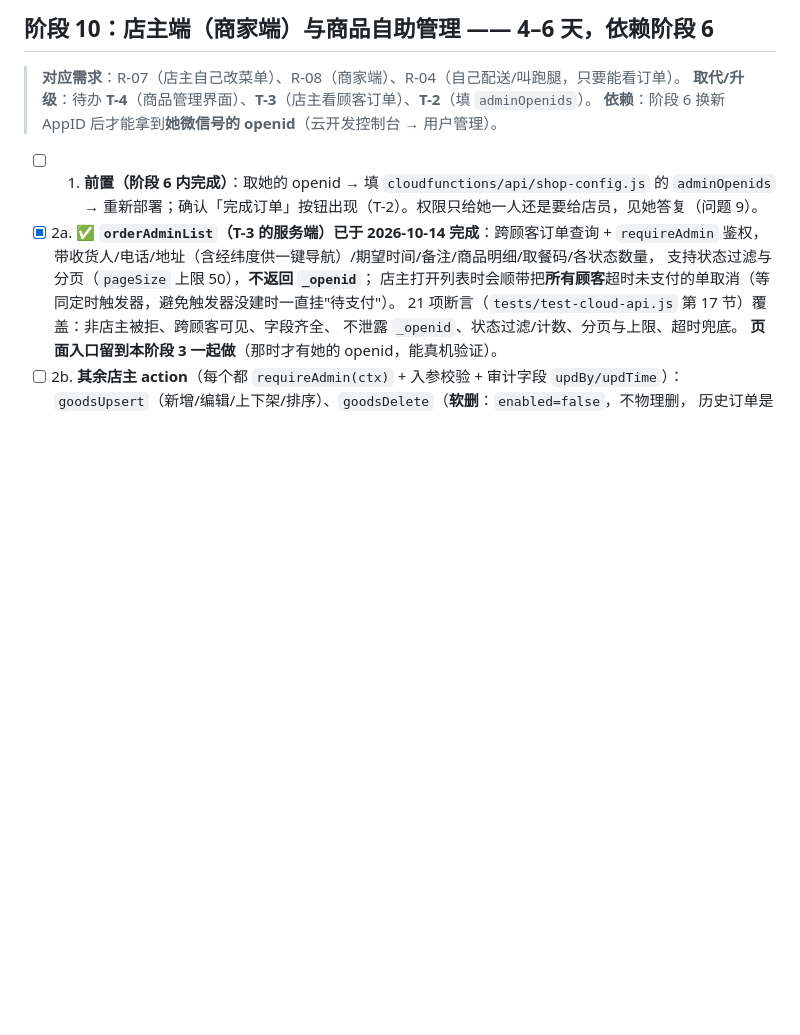
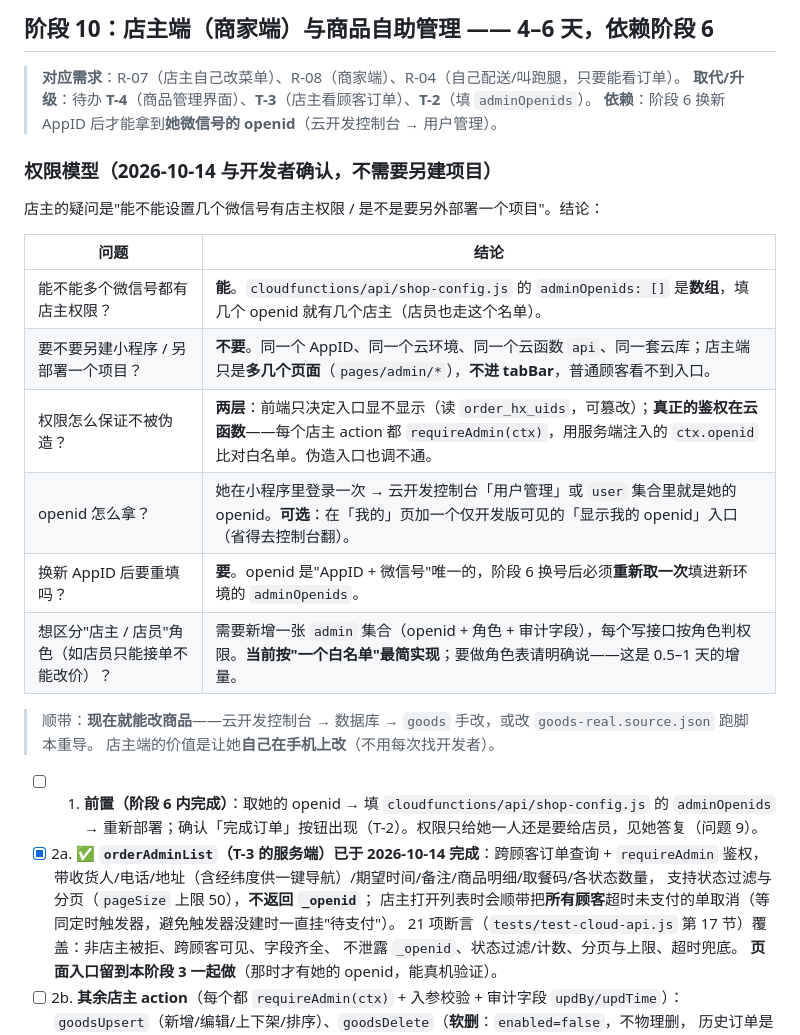
Before and after one commit to XiaoEnenenen/cake-, a Markdown page: 实施步骤清单.md, the part around the change. GitHub-like rendering; blank space fills up the shorter version.

Commit message:
docs: 阶段 10 权限模型（多 openid 白名单、不另建项目、换号需重取）

```diff
--- a/实施步骤清单.md
+++ b/实施步骤清单.md
@@ -781,6 +781,22 @@ git status --short -b    # 应是 "## main...origin/main"（不再有 ahead）
 > **取代/升级**：待办 **T-4**（商品管理界面）、**T-3**（店主看顾客订单）、**T-2**（填 `adminOpenids`）。
 > **依赖**：阶段 6 换新 AppID 后才能拿到**她微信号的 openid**（云开发控制台 → 用户管理）。
 
+### 权限模型（2026-10-14 与开发者确认，**不需要另建项目**）
+
+店主的疑问是"能不能设置几个微信号有店主权限 / 是不是要另外部署一个项目"。结论：
+
+| 问题 | 结论 |
+|---|---|
+| 能不能多个微信号都有店主权限？ | **能**。`cloudfunctions/api/shop-config.js` 的 `adminOpenids: []` 是**数组**，填几个 openid 就有几个店主（店员也走这个名单）。 |
+| 要不要另建小程序 / 另部署一个项目？ | **不要**。同一个 AppID、同一个云环境、同一个云函数 `api`、同一套云库；店主端只是**多几个页面**（`pages/admin/*`），**不进 tabBar**，普通顾客看不到入口。 |
+| 权限怎么保证不被伪造？ | **两层**：前端只决定入口显不显示（读 `order_hx_uids`，可篡改）；**真正的鉴权在云函数**——每个店主 action 都 `requireAdmin(ctx)`，用服务端注入的 `ctx.openid` 比对白名单。伪造入口也调不通。 |
+| openid 怎么拿？ | 她在小程序里登录一次 → 云开发控制台「用户管理」或 `user` 集合里就是她的 openid。**可选**：在「我的」页加一个仅开发版可见的「显示我的 openid」入口（省得去控制台翻）。 |
+| 换新 AppID 后要重填吗？ | **要**。openid 是"AppID + 微信号"唯一的，阶段 6 换号后必须**重新取一次**填进新环境的 `adminOpenids`。 |
+| 想区分"店主 / 店员"角色（如店员只能接单不能改价）？ | 需要新增一张 `admin` 集合（openid + 角色 + 审计字段），每个写接口按角色判权限。**当前按"一个白名单"最简实现**；要做角色表请明确说——这是 0.5–1 天的增量。 |
+
+> 顺带：**现在就能改商品**——云开发控制台 → 数据库 → `goods` 手改，或改 `goods-real.source.json` 跑脚本重导。
+> 店主端的价值是让她**自己在手机上改**（不用每次找开发者）。
+
 - [ ] 1. **前置（阶段 6 内完成）**：取她的 openid → 填 `cloudfunctions/api/shop-config.js` 的 `adminOpenids`
       → 重新部署；确认「完成订单」按钮出现（T-2）。权限只给她一人还是要给店员，见她答复（问题 9）。
 - [x] 2a. ✅ **`orderAdminList`（T-3 的服务端）已于 2026-10-14 完成**：跨顾客订单查询 + `requireAdmin` 鉴权，
```
